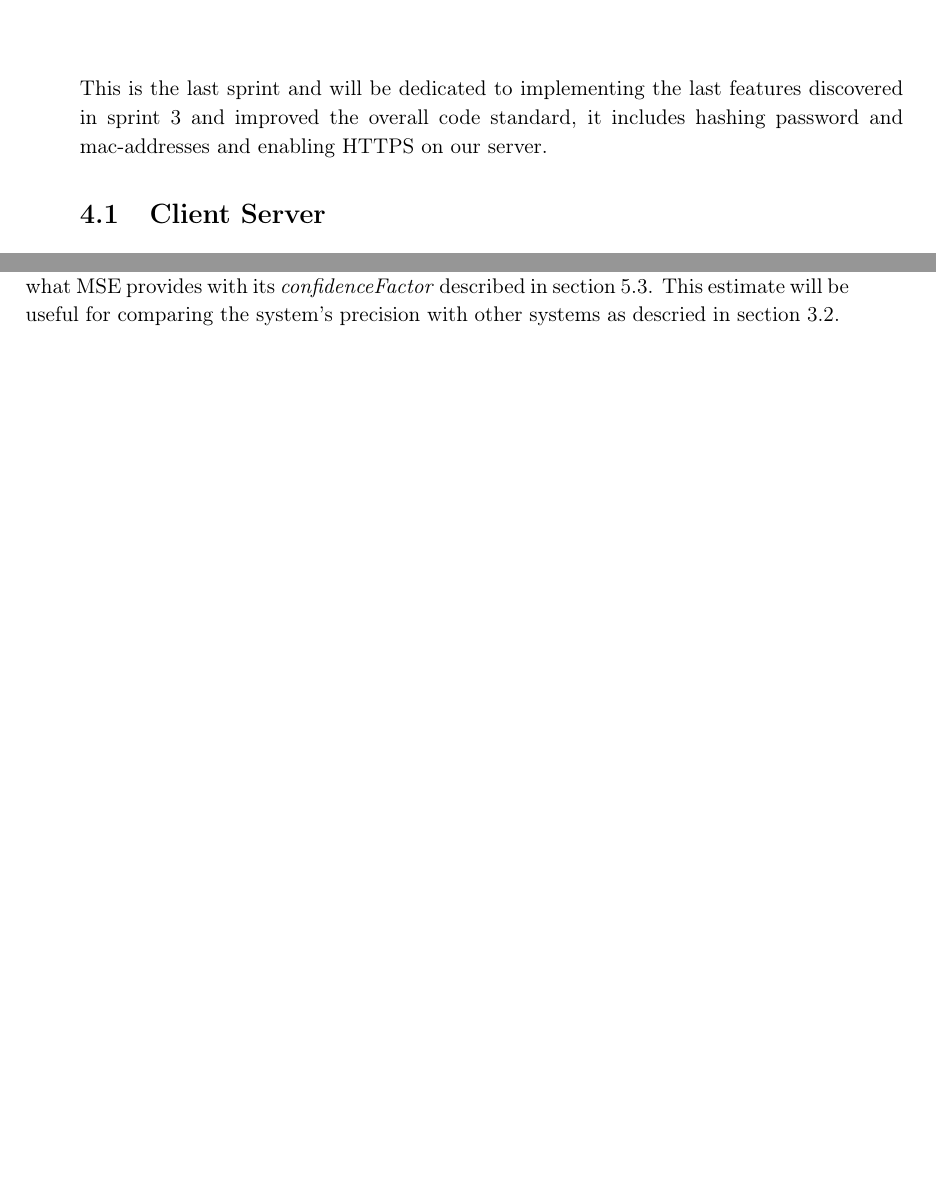
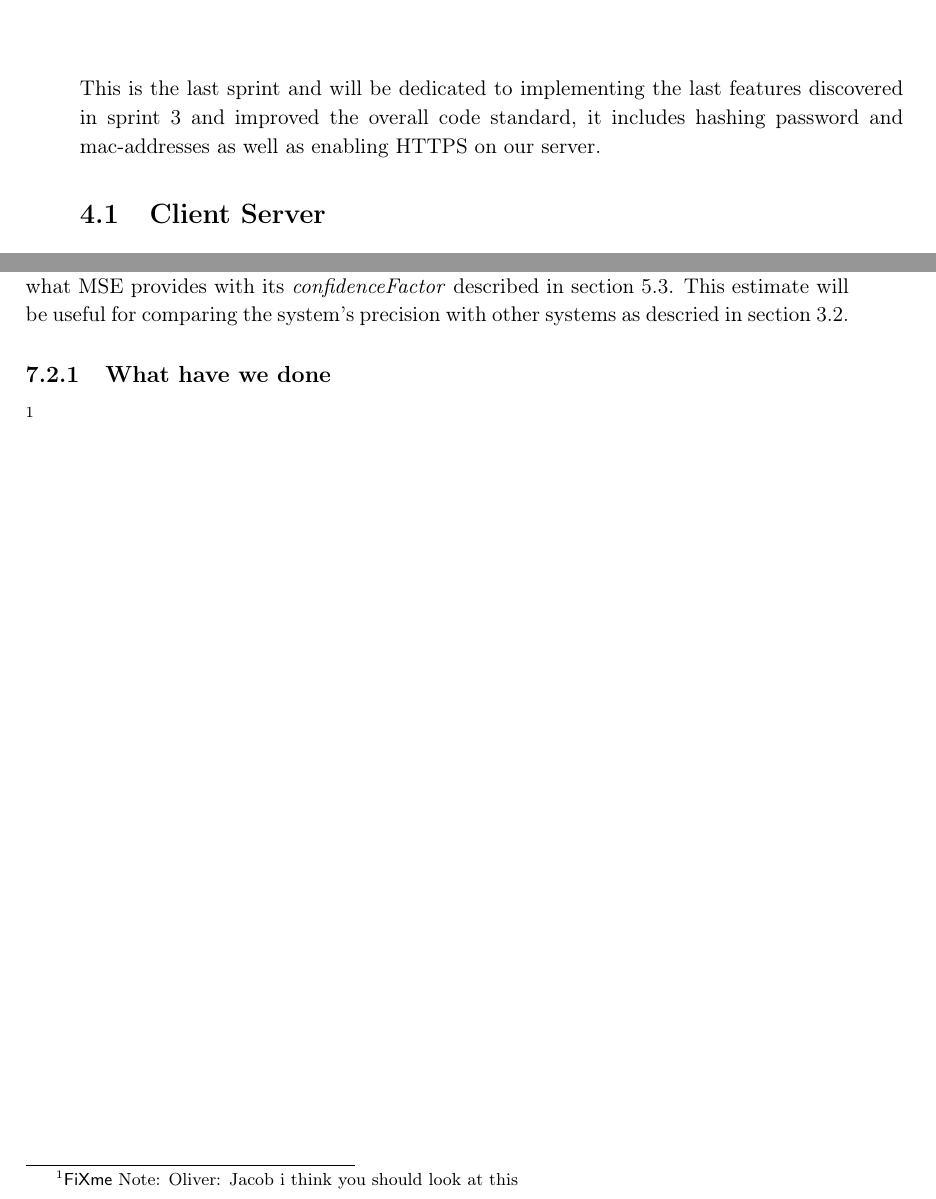
Before and after one commit to JacobNielsenn/sw608f16, a LaTeX thesis (rapport.tex, which reads 4sprint/chapter_doc.tex, future_work/our_system.tex): two parts of pages 35 and 48 of 56 before the commit and two parts of pages 35 and 46 of 54 after it, joined at a grey line, cut so that both start at the same text. Compiled offline with pdfLaTeX.

```diff
--- a/4sprint/chapter_doc.tex
+++ b/4sprint/chapter_doc.tex
@@ -1,5 +1,5 @@
 \chapter{Sprint 4}
-This is the last sprint and will be dedicated to implementing the last features discovered in sprint 3 and improved the overall code standard, it includes hashing password and mac-addresses and enabling HTTPS on our server. %Additionally a section will be made dedicate to future developer of aSTEP, to make it easier to get up to speed.
+This is the last sprint and will be dedicated to implementing the last features discovered in sprint 3 and improved the overall code standard, it includes hashing password and mac-addresses as well as enabling HTTPS on our server. %Additionally a section will be made dedicate to future developer of aSTEP, to make it easier to get up to speed.
 
 \input{4sprint/our_server}
 \input{4sprint/pers_server}
--- a/future_work/our_system.tex
+++ b/future_work/our_system.tex
@@ -5,3 +5,5 @@
 
 If the described features were implemented, a set of secondary functionality could be considered. The system could be expanded to receive the signal strength for all devices within the networks perimeter, connected or not. This would allow the system to track everyone within its coverage and thereby give it a more accurate overview of the area.
 Another beneficial feature the system could support, could be to calculate an estimate of how likely it is that the found locations are correct. This estimate could be similar to what MSE provides with its \textit{confidenceFactor} described in \cref{sec:class_design}. This estimate will be useful for comparing the system's precision with other systems as descried in \cref{sec:ourSys}.
+
+\subsection{What have we done} \ofx{Jacob i think you should look at this}
```
Also changed, not shown: 4sprint/pers_server.tex (+4 -2 lines).
